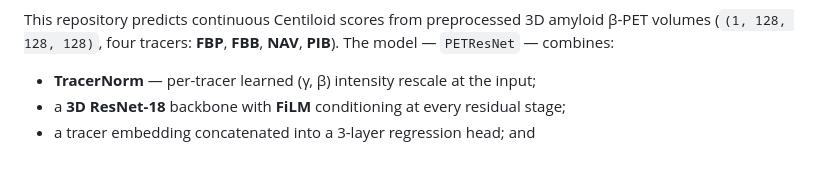
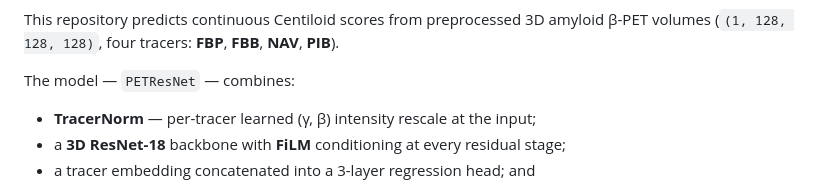
Before and after one commit to JimmyToluene/MYGO-Centiloid, a Markdown page: README.md, the part around the change. GitHub-like rendering; blank space fills up the shorter version.

Commit message:
Update README with refined MYGO description and task overview

```diff
--- a/README.md
+++ b/README.md
@@ -12,8 +12,9 @@ by the Kolachalama Lab, Boston University —
 
 This repository predicts continuous Centiloid scores from preprocessed
 3D amyloid β-PET volumes (`(1, 128, 128, 128)`, four tracers:
-**FBP**, **FBB**, **NAV**, **PIB**). The model — `PETResNet` — combines:
+**FBP**, **FBB**, **NAV**, **PIB**).
 
+The model — `PETResNet` — combines:
 - **TracerNorm** — per-tracer learned (γ, β) intensity rescale at the input;
 - a **3D ResNet-18** backbone with **FiLM** conditioning at every residual stage;
 - a tracer embedding concatenated into a 3-layer regression head; and
```
